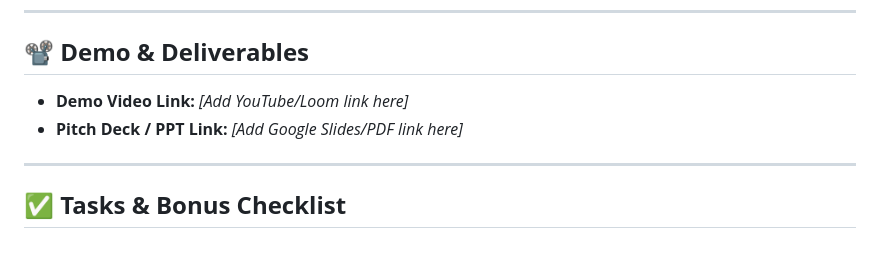
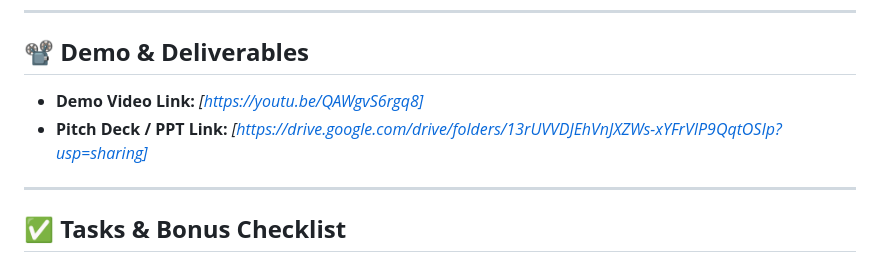
Before and after one commit to Aritra091/Voxis, a Markdown page: README.md, the part around the change. Rendered like a GitHub page.

```diff
--- a/README.md
+++ b/README.md
@@ -57,8 +57,8 @@ Its goal is to **bridge digital and human communication across languages and for
 ---
 
 ## **📽️ Demo & Deliverables**
-- **Demo Video Link:** _[Add YouTube/Loom link here]_
-- **Pitch Deck / PPT Link:** _[Add Google Slides/PDF link here]_
+- **Demo Video Link:** _[https://youtu.be/QAWgvS6rgq8]_
+- **Pitch Deck / PPT Link:** _[https://drive.google.com/drive/folders/13rUVVDJEhVnJXZWs-xYFrVIP9QqtOSIp?usp=sharing]_
 
 ---
 
```
